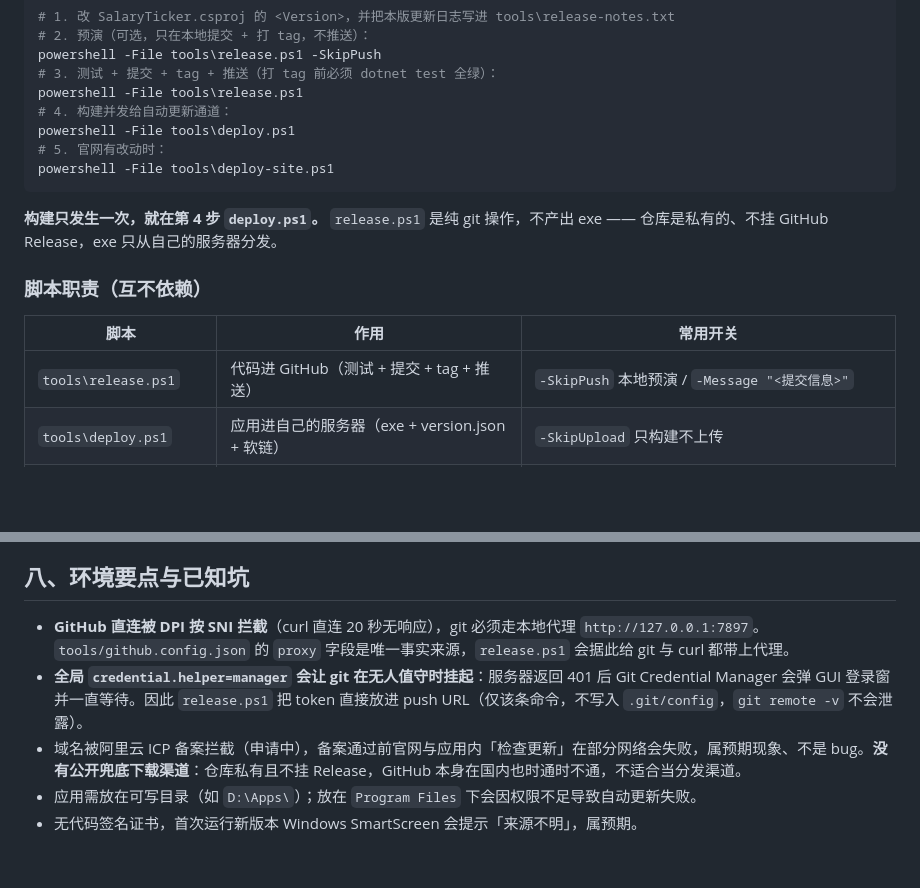
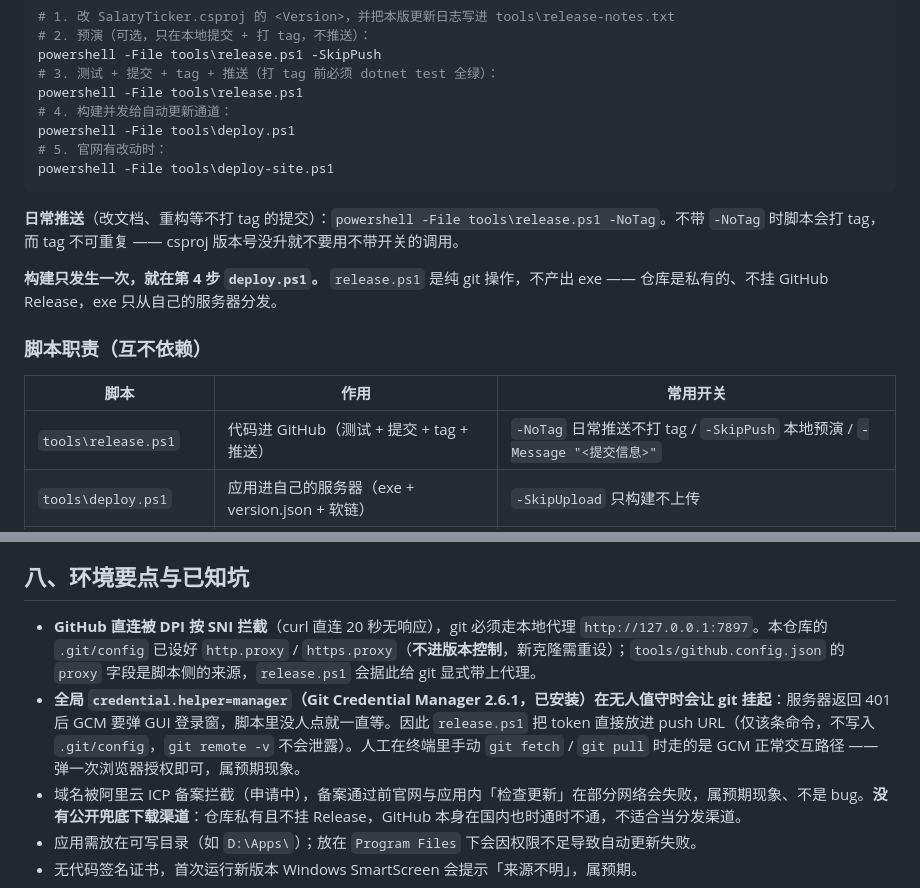
Before and after one commit to lhf-hub/salaryticker, a Markdown page: CLAUDE.md, 2 parts joined by grey strips. GitHub-like rendering; blank space fills up the shorter version.

Commit message:
docs: 修正 CLAUDE.md 环境说明并补充日常推送方式
GCM 已确认安装（2.6.1），只是非交互场景用不了；人工 git fetch 会弹一次浏览器
授权，属正常。另记录仓库级 http.proxy 已配置（不进版本控制，新克隆需重设）。

````diff
--- a/CLAUDE.md
+++ b/CLAUDE.md
@@ -79,13 +79,15 @@ powershell -File tools\deploy.ps1
 powershell -File tools\deploy-site.ps1
 ```
 
+**日常推送**（改文档、重构等不打 tag 的提交）：`powershell -File tools\release.ps1 -NoTag`。不带 `-NoTag` 时脚本会打 tag，而 tag 不可重复 —— csproj 版本号没升就不要用不带开关的调用。
+
 **构建只发生一次，就在第 4 步 `deploy.ps1`。** `release.ps1` 是纯 git 操作，不产出 exe —— 仓库是私有的、不挂 GitHub Release，exe 只从自己的服务器分发。
 
 ### 脚本职责（互不依赖）
 
 | 脚本 | 作用 | 常用开关 |
 |---|---|---|
-| `tools\release.ps1` | 代码进 GitHub（测试 + 提交 + tag + 推送） | `-SkipPush` 本地预演 / `-Message "<提交信息>"` |
+| `tools\release.ps1` | 代码进 GitHub（测试 + 提交 + tag + 推送） | `-NoTag` 日常推送不打 tag / `-SkipPush` 本地预演 / `-Message "<提交信息>"` |
 | `tools\deploy.ps1` | 应用进自己的服务器（exe + version.json + 软链） | `-SkipUpload` 只构建不上传 |
 | `tools\deploy-site.ps1` | 官网进自己的服务器（index.html + assets） | `-WithNginx` 同时更新 Nginx 配置 / `-NoVerify` 跳过上传后验证 |
 
@@ -113,8 +115,8 @@ powershell -File tools\deploy-site.ps1
 
 ## 八、环境要点与已知坑
 
-- **GitHub 直连被 DPI 按 SNI 拦截**（curl 直连 20 秒无响应），git 必须走本地代理 `http://127.0.0.1:7897`。`tools/github.config.json` 的 `proxy` 字段是唯一事实来源，`release.ps1` 会据此给 git 与 curl 都带上代理。
-- **全局 `credential.helper=manager` 会让 git 在无人值守时挂起**：服务器返回 401 后 Git Credential Manager 会弹 GUI 登录窗并一直等待。因此 `release.ps1` 把 token 直接放进 push URL（仅该条命令，不写入 `.git/config`，`git remote -v` 不会泄露）。
+- **GitHub 直连被 DPI 按 SNI 拦截**（curl 直连 20 秒无响应），git 必须走本地代理 `http://127.0.0.1:7897`。本仓库的 `.git/config` 已设好 `http.proxy` / `https.proxy`（**不进版本控制**，新克隆需重设）；`tools/github.config.json` 的 `proxy` 字段是脚本侧的来源，`release.ps1` 会据此给 git 显式带上代理。
+- **全局 `credential.helper=manager`（Git Credential Manager 2.6.1，已安装）在无人值守时会让 git 挂起**：服务器返回 401 后 GCM 要弹 GUI 登录窗，脚本里没人点就一直等。因此 `release.ps1` 把 token 直接放进 push URL（仅该条命令，不写入 `.git/config`，`git remote -v` 不会泄露）。人工在终端里手动 `git fetch` / `git pull` 时走的是 GCM 正常交互路径 —— 弹一次浏览器授权即可，属预期现象。
 - 域名被阿里云 ICP 备案拦截（申请中），备案通过前官网与应用内「检查更新」在部分网络会失败，属预期现象、不是 bug。**没有公开兜底下载渠道**：仓库私有且不挂 Release，GitHub 本身在国内也时通时不通，不适合当分发渠道。
 - 应用需放在可写目录（如 `D:\Apps\`）；放在 `Program Files` 下会因权限不足导致自动更新失败。
 - 无代码签名证书，首次运行新版本 Windows SmartScreen 会提示「来源不明」，属预期。
````
